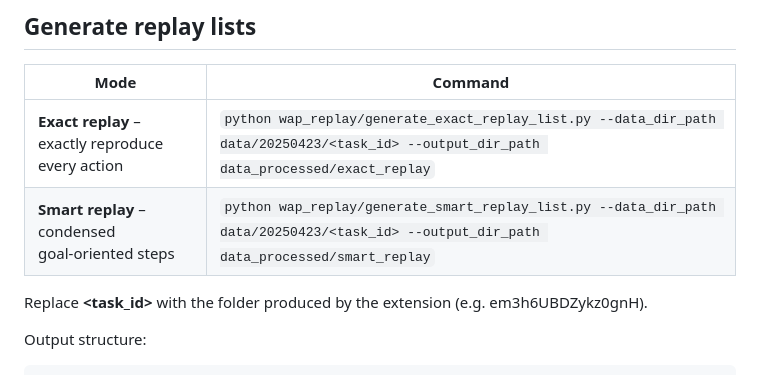
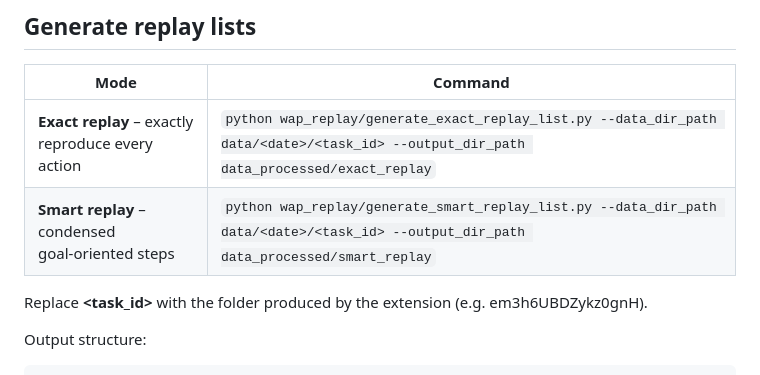
Before and after one commit to OTA-Tech-AI/web-agent-protocol, a Markdown page: README.md, the part around the change. Drawn GitHub-style.

```diff
--- a/README.md
+++ b/README.md
@@ -88,8 +88,8 @@ An example of the formatted data which you will received in the WAP backend serv
 
 | Mode                                               | Command                                                                                                                                                                |
 | -------------------------------------------------- | ---------------------------------------------------------------------------------------------------------------------------------------------------------------------- |
-| **Exact replay** – exactly reproduce every action | `python wap_replay/generate_exact_replay_list.py --data_dir_path data/20250423/<task_id> --output_dir_path data_processed/exact_replay` |
-| **Smart replay** – condensed goal‑oriented steps   | `python wap_replay/generate_smart_replay_list.py --data_dir_path data/20250423/<task_id> --output_dir_path data_processed/smart_replay` |
+| **Exact replay** – exactly reproduce every action | `python wap_replay/generate_exact_replay_list.py --data_dir_path data/<date>/<task_id> --output_dir_path data_processed/exact_replay` |
+| **Smart replay** – condensed goal‑oriented steps   | `python wap_replay/generate_smart_replay_list.py --data_dir_path data/<date>/<task_id> --output_dir_path data_processed/smart_replay` |
 
 Replace **<task_id>** with the folder produced by the extension
 (e.g. em3h6UBDZykz0gnH).
```
